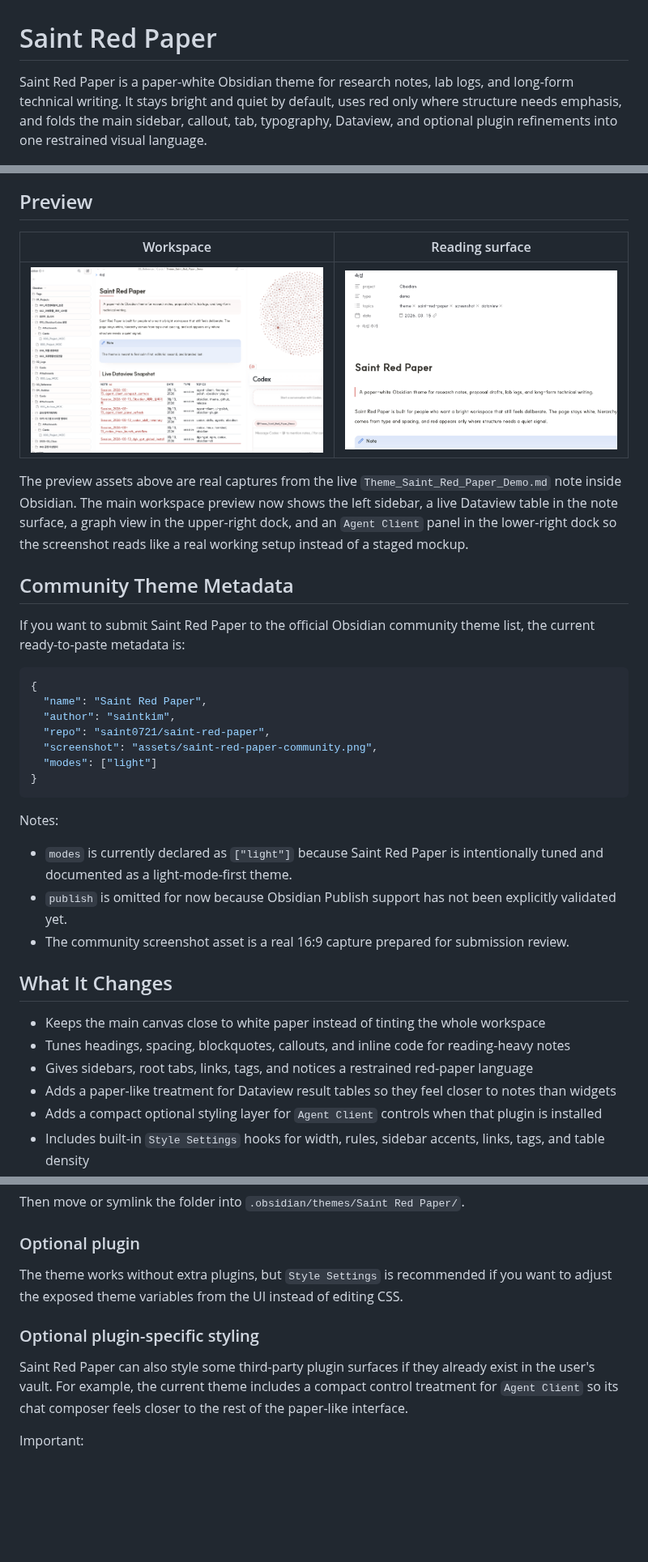
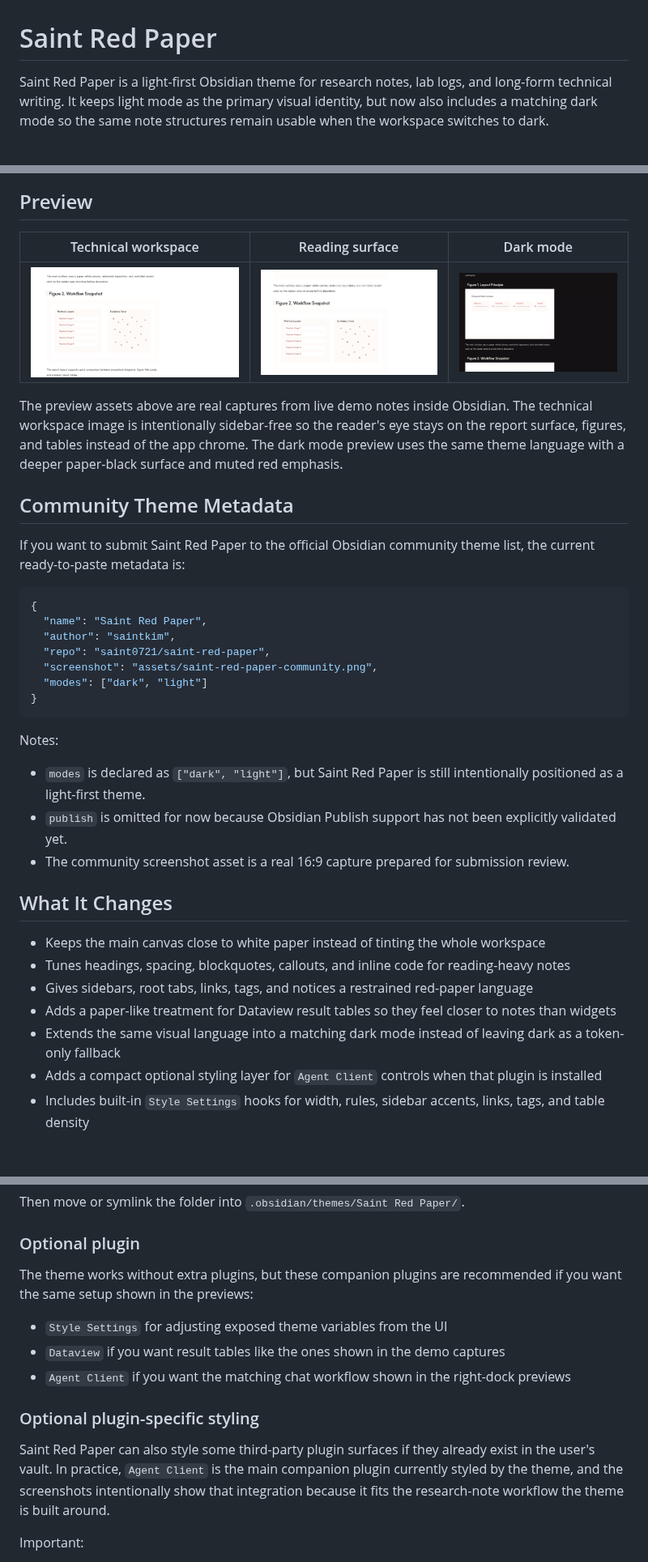
Before and after one commit to saint0721/saint-red-paper, a Markdown page: README.md, 3 parts joined by grey strips. Shown at 81% size. GitHub-like rendering; pictures changed too: assets/saint-red-paper-dark.png (added), assets/saint-red-paper-reading.png, assets/saint-red-paper-workspace.png; blank space fills up the shorter version.

Commit message:
Add dark mode support and report-style previews

````diff
--- a/README.md
+++ b/README.md
@@ -1,16 +1,16 @@
 # Saint Red Paper
 
-Saint Red Paper is a paper-white Obsidian theme for research notes, lab logs, and long-form technical writing. It stays bright and quiet by default, uses red only where structure needs emphasis, and folds the main sidebar, callout, tab, typography, Dataview, and optional plugin refinements into one restrained visual language.
+Saint Red Paper is a light-first Obsidian theme for research notes, lab logs, and long-form technical writing. It keeps light mode as the primary visual identity, but now also includes a matching dark mode so the same note structures remain usable when the workspace switches to dark.
 
 ![Saint Red Paper hero preview](assets/saint-red-paper-hero.png)
 
 ## Preview
 
-| Workspace | Reading surface |
-| --- | --- |
-| ![Workspace preview](assets/saint-red-paper-workspace.png) | ![Reading preview](assets/saint-red-paper-reading.png) |
+| Technical workspace | Reading surface | Dark mode |
+| --- | --- | --- |
+| ![Workspace preview](assets/saint-red-paper-workspace.png) | ![Reading preview](assets/saint-red-paper-reading.png) | ![Dark preview](assets/saint-red-paper-dark.png) |
 
-The preview assets above are real captures from the live `Theme_Saint_Red_Paper_Demo.md` note inside Obsidian. The main workspace preview now shows the left sidebar, a live Dataview table in the note surface, a graph view in the upper-right dock, and an `Agent Client` panel in the lower-right dock so the screenshot reads like a real working setup instead of a staged mockup.
+The preview assets above are real captures from live demo notes inside Obsidian. The technical workspace image is intentionally sidebar-free so the reader's eye stays on the report surface, figures, and tables instead of the app chrome. The dark mode preview uses the same theme language with a deeper paper-black surface and muted red emphasis.
 
 ## Community Theme Metadata
 
@@ -22,13 +22,13 @@ If you want to submit Saint Red Paper to the official Obsidian community theme l
   "author": "saintkim",
   "repo": "saint0721/saint-red-paper",
   "screenshot": "assets/saint-red-paper-community.png",
-  "modes": ["light"]
+  "modes": ["dark", "light"]
 }
 ```
 
 Notes:
 
-- `modes` is currently declared as `["light"]` because Saint Red Paper is intentionally tuned and documented as a light-mode-first theme.
+- `modes` is declared as `["dark", "light"]`, but Saint Red Paper is still intentionally positioned as a light-first theme.
 - `publish` is omitted for now because Obsidian Publish support has not been explicitly validated yet.
 - The community screenshot asset is a real 16:9 capture prepared for submission review.
 
@@ -38,6 +38,7 @@ Notes:
 - Tunes headings, spacing, blockquotes, callouts, and inline code for reading-heavy notes
 - Gives sidebars, root tabs, links, tags, and notices a restrained red-paper language
 - Adds a paper-like treatment for Dataview result tables so they feel closer to notes than widgets
+- Extends the same visual language into a matching dark mode instead of leaving dark as a token-only fallback
 - Adds a compact optional styling layer for `Agent Client` controls when that plugin is installed
 - Includes built-in `Style Settings` hooks for width, rules, sidebar accents, links, tags, and table density
 - Still behaves predictably even if `Style Settings` is not installed
@@ -63,11 +64,15 @@ Then move or symlink the folder into `.obsidian/themes/Saint Red Paper/`.
 
 ### Optional plugin
 
-The theme works without extra plugins, but `Style Settings` is recommended if you want to adjust the exposed theme variables from the UI instead of editing CSS.
+The theme works without extra plugins, but these companion plugins are recommended if you want the same setup shown in the previews:
+
+- `Style Settings` for adjusting exposed theme variables from the UI
+- `Dataview` if you want result tables like the ones shown in the demo captures
+- `Agent Client` if you want the matching chat workflow shown in the right-dock previews
 
 ### Optional plugin-specific styling
 
-Saint Red Paper can also style some third-party plugin surfaces if they already exist in the user's vault. For example, the current theme includes a compact control treatment for `Agent Client` so its chat composer feels closer to the rest of the paper-like interface.
+Saint Red Paper can also style some third-party plugin surfaces if they already exist in the user's vault. In practice, `Agent Client` is the main companion plugin currently styled by the theme, and the screenshots intentionally show that integration because it fits the research-note workflow the theme is built around.
 
 Important:
 
````
Also changed, not shown: other parts of README.md (+3 -2 lines), CHANGELOG.md (+7 -0 lines), 3 other files.
